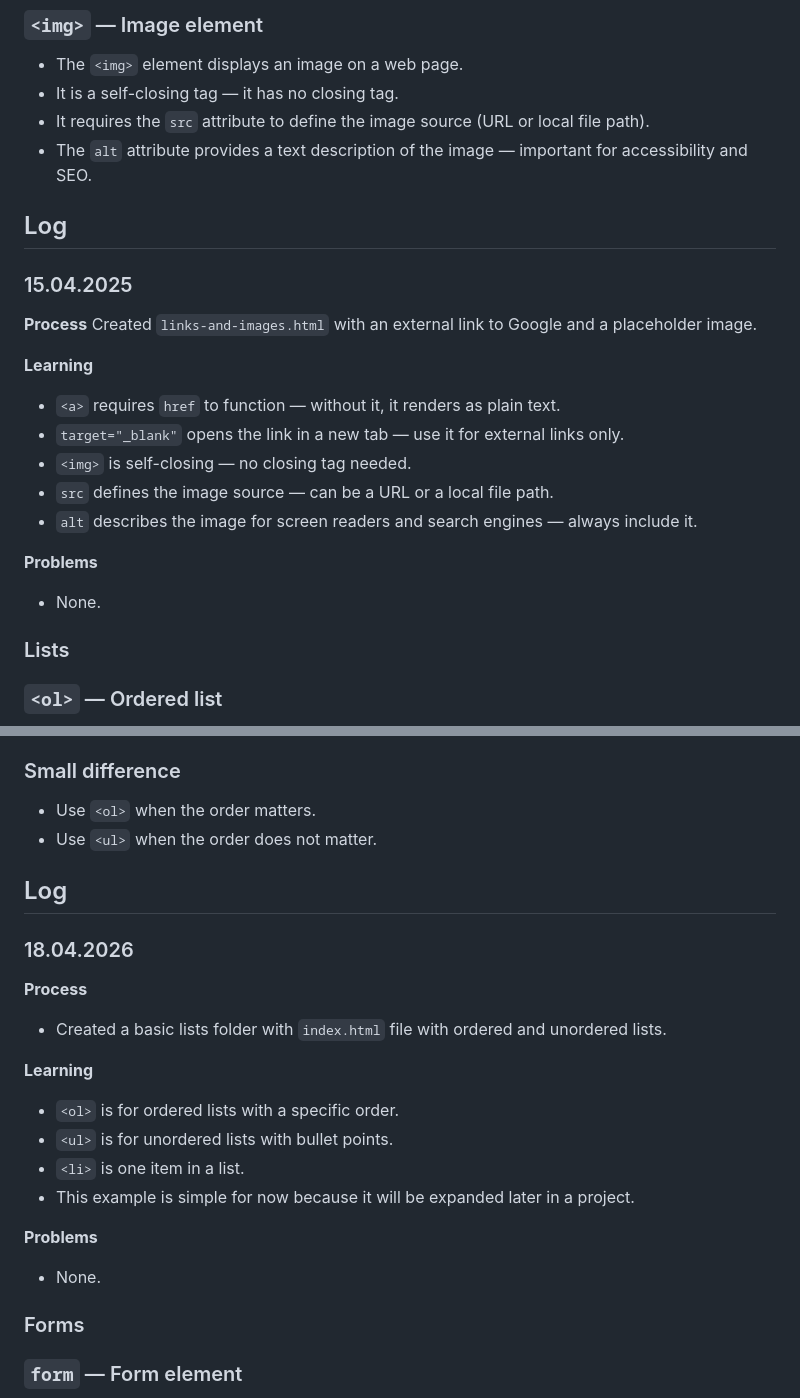
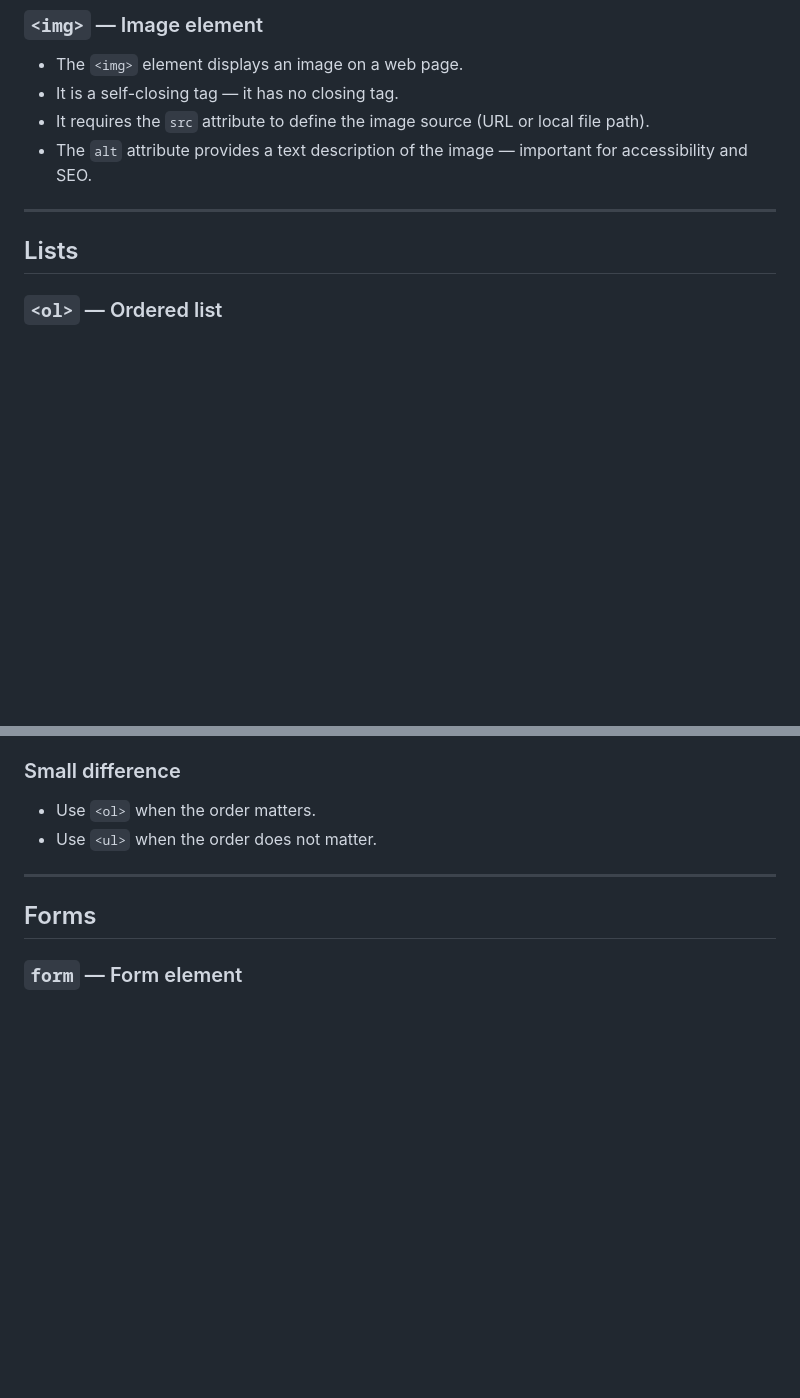
Before and after one commit to tomislav-bek/frontend-relearning, a Markdown page: NOTES.md, 2 parts joined by grey strips. GitHub-like rendering; blank space fills up the shorter version.

```diff
--- a/NOTES.md
+++ b/NOTES.md
@@ -205,26 +225,9 @@ Created the folder structure for the relearning repo. Added `html`, `css`, `java
 - It requires the `src` attribute to define the image source (URL or local file path).
 - The `alt` attribute provides a text description of the image — important for accessibility and SEO.
 
-## Log
+---
 
-### 15.04.2025
-
-**Process**
-Created `links-and-images.html` with an external link to Google and a placeholder image.
-
-**Learning**
-
-- `<a>` requires `href` to function — without it, it renders as plain text.
-- `target="_blank"` opens the link in a new tab — use it for external links only.
-- `<img>` is self-closing — no closing tag needed.
-- `src` defines the image source — can be a URL or a local file path.
-- `alt` describes the image for screen readers and search engines — always include it.
-
-**Problems**
-
-- None.
-
-### Lists
+## Lists
 
 ### `<ol>` — Ordered list
 
@@ -249,26 +252,9 @@ Created `links-and-images.html` with an external link to Google and a placeholde
 - Use `<ol>` when the order matters.
 - Use `<ul>` when the order does not matter.
 
-## Log
+---
 
-### 18.04.2026
-
-**Process**
-
-- Created a basic lists folder with `index.html` file with ordered and unordered lists.
-
-**Learning**
-
-- `<ol>` is for ordered lists with a specific order.
-- `<ul>` is for unordered lists with bullet points.
-- `<li>` is one item in a list.
-- This example is simple for now because it will be expanded later in a project.
-
-**Problems**
-
-- None.
-
-### Forms
+## Forms
 
 ### `form` — Form element
 
```
Also changed, not shown: other parts of NOTES.md (+47 -49 lines).
